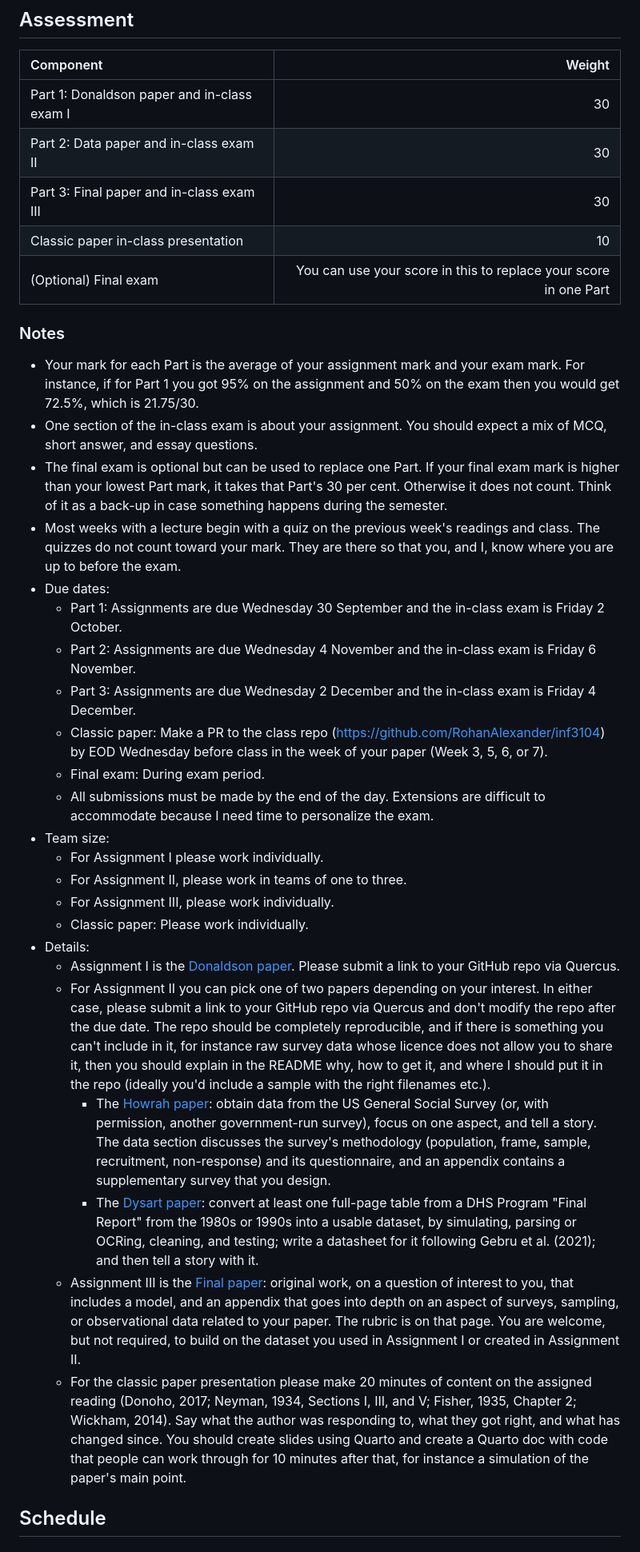
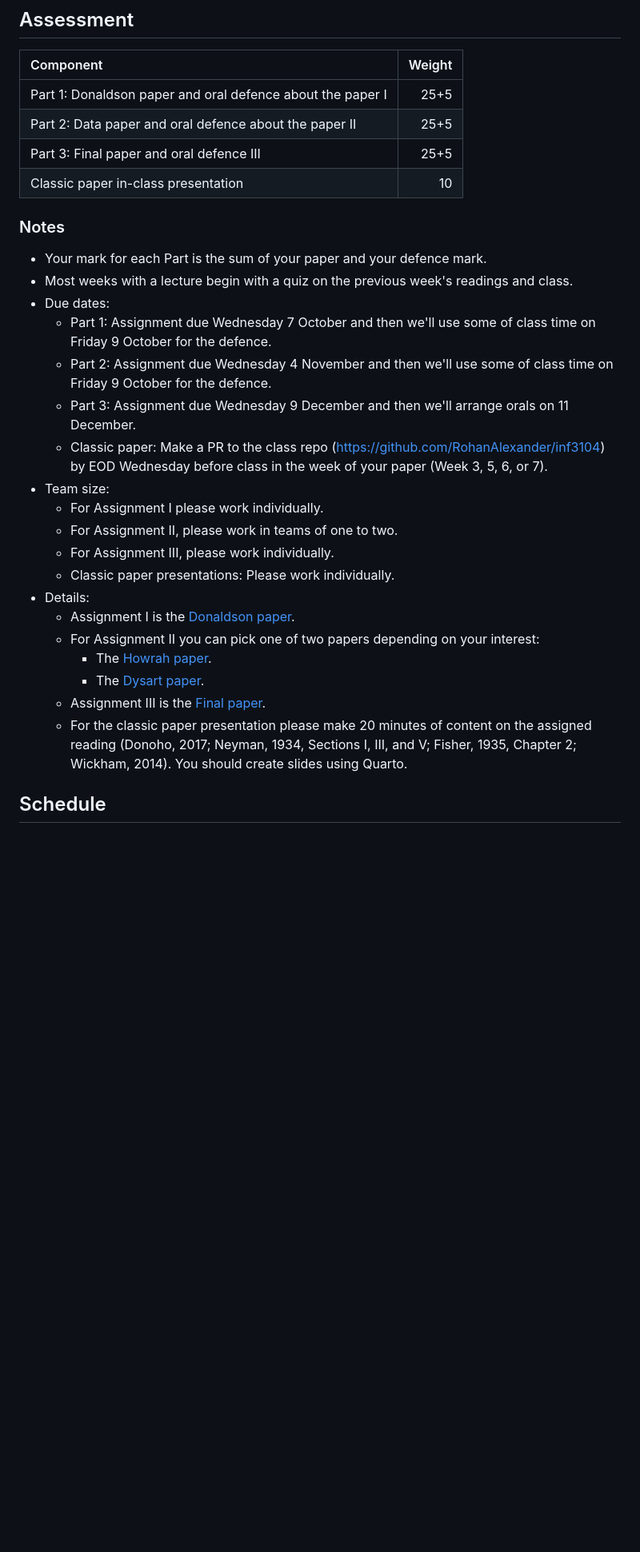
Before and after one commit to RohanAlexander/inf3104, a Markdown page: README.md, the part around one of its changes. Shown at 80% size. Rendered like a GitHub page; blank space fills up the shorter version.

Commit message:
Fix class plan

```diff
--- a/README.md
+++ b/README.md
@@ -21,37 +21,32 @@ You are welcome to use R, Python, or a combination throughout.
 
 | Component | Weight |
 |:---|---:|
-| Part 1: Donaldson paper and in-class exam I | 30 |
-| Part 2: Data paper and in-class exam II | 30 |
-| Part 3: Final paper and in-class exam III | 30 |
+| Part 1: Donaldson paper and oral defence about the paper I | 25+5 |
+| Part 2: Data paper and oral defence about the paper II | 25+5 |
+| Part 3: Final paper and oral defence III | 25+5 |
 | Classic paper in-class presentation | 10 |
-| (Optional) Final exam | You can use your score in this to replace your score in one Part |
 
 ### Notes
 
-- Your mark for each Part is the average of your assignment mark and your exam mark. For instance, if for Part 1 you got 95% on the assignment and 50% on the exam then you would get 72.5%, which is 21.75/30.
-- One section of the in-class exam is about your assignment. You should expect a mix of MCQ, short answer, and essay questions.
-- The final exam is optional but can be used to replace one Part. If your final exam mark is higher than your lowest Part mark, it takes that Part's 30 per cent. Otherwise it does not count. Think of it as a back-up in case something happens during the semester.
-- Most weeks with a lecture begin with a quiz on the previous week's readings and class. The quizzes do not count toward your mark. They are there so that you, and I, know where you are up to before the exam.
+- Your mark for each Part is the sum of your paper and your defence mark.
+- Most weeks with a lecture begin with a quiz on the previous week's readings and class.
 - Due dates:
-    - Part 1: Assignments are due Wednesday 30 September and the in-class exam is Friday 2 October.
-    - Part 2: Assignments are due Wednesday 4 November and the in-class exam is Friday 6 November.
-    - Part 3: Assignments are due Wednesday 2 December and the in-class exam is Friday 4 December.
+    - Part 1: Assignment due Wednesday 7 October and then we'll use some of class time on Friday 9 October for the defence.
+    - Part 2: Assignment due Wednesday 4 November and then we'll use some of class time on Friday 9 October for the defence.
+    - Part 3: Assignment due Wednesday 9 December and then we'll arrange orals on 11 December.
     - Classic paper: Make a PR to the class repo (https://github.com/RohanAlexander/inf3104) by EOD Wednesday before class in the week of your paper (Week 3, 5, 6, or 7).
-    - Final exam: During exam period.
-    - All submissions must be made by the end of the day. Extensions are difficult to accommodate because I need time to personalize the exam.
 - Team size:
     - For Assignment I please work individually.
-    - For Assignment II, please work in teams of one to three.
+    - For Assignment II, please work in teams of one to two.
     - For Assignment III, please work individually.
-    - Classic paper: Please work individually.
+    - Classic paper presentations: Please work individually.
 - Details:
-    - Assignment I is the [Donaldson paper](https://tellingstorieswithdata.com/25-papers.html#sec-paper-one). Please submit a link to your GitHub repo via Quercus.
-    - For Assignment II you can pick one of two papers depending on your interest. In either case, please submit a link to your GitHub repo via Quercus and don't modify the repo after the due date. The repo should be completely reproducible, and if there is something you can't include in it, for instance raw survey data whose licence does not allow you to share it, then you should explain in the README why, how to get it, and where I should put it in the repo (ideally you'd include a sample with the right filenames etc.).
-        - The [Howrah paper](https://tellingstorieswithdata.com/25-papers.html#sec-paper-three): obtain data from the US General Social Survey (or, with permission, another government-run survey), focus on one aspect, and tell a story. The data section discusses the survey's methodology (population, frame, sample, recruitment, non-response) and its questionnaire, and an appendix contains a supplementary survey that you design.
-        - The [Dysart paper](https://tellingstorieswithdata.com/25-papers.html#sec-paper-four): convert at least one full-page table from a DHS Program "Final Report" from the 1980s or 1990s into a usable dataset, by simulating, parsing or OCRing, cleaning, and testing; write a datasheet for it following Gebru et al. (2021); and then tell a story with it.
-    - Assignment III is the [Final paper](https://tellingstorieswithdata.com/25-papers.html#sec-final-paper): original work, on a question of interest to you, that includes a model, and an appendix that goes into depth on an aspect of surveys, sampling, or observational data related to your paper. The rubric is on that page. You are welcome, but not required, to build on the dataset you used in Assignment I or created in Assignment II.
-    - For the classic paper presentation please make 20 minutes of content on the assigned reading (Donoho, 2017; Neyman, 1934, Sections I, III, and V; Fisher, 1935, Chapter 2; Wickham, 2014). Say what the author was responding to, what they got right, and what has changed since. You should create slides using Quarto and create a Quarto doc with code that people can work through for 10 minutes after that, for instance a simulation of the paper's main point.
+    - Assignment I is the [Donaldson paper](https://tellingstorieswithdata.com/25-papers.html#sec-paper-one).
+    - For Assignment II you can pick one of two papers depending on your interest:
+        - The [Howrah paper](https://tellingstorieswithdata.com/25-papers.html#sec-paper-three).
+        - The [Dysart paper](https://tellingstorieswithdata.com/25-papers.html#sec-paper-four).
+    - Assignment III is the [Final paper](https://tellingstorieswithdata.com/25-papers.html#sec-final-paper).
+    - For the classic paper presentation please make 20 minutes of content on the assigned reading (Donoho, 2017; Neyman, 1934, Sections I, III, and V; Fisher, 1935, Chapter 2; Wickham, 2014). You should create slides using Quarto.
 
 
 ## Schedule
```
Also changed, not shown: other parts of README.md (+6 -6 lines).
